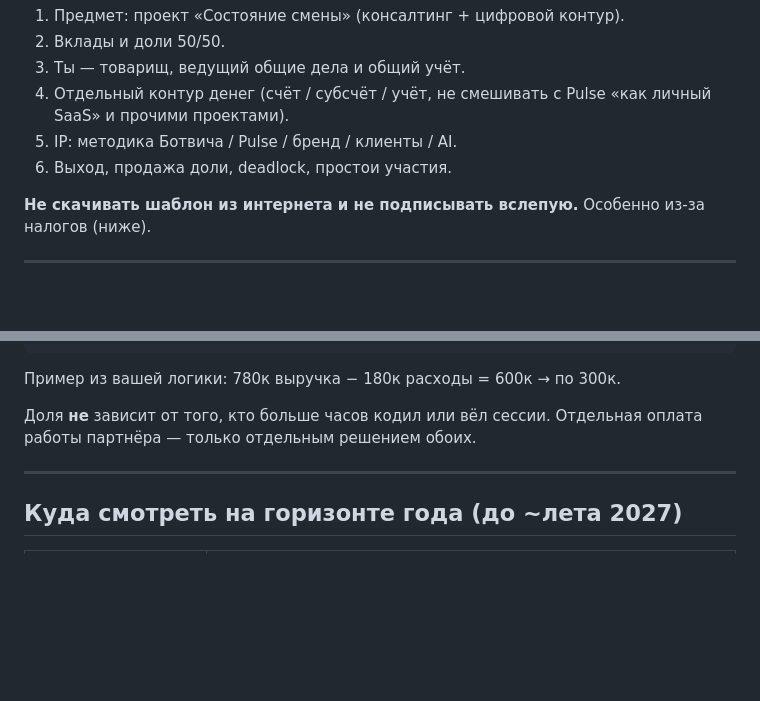
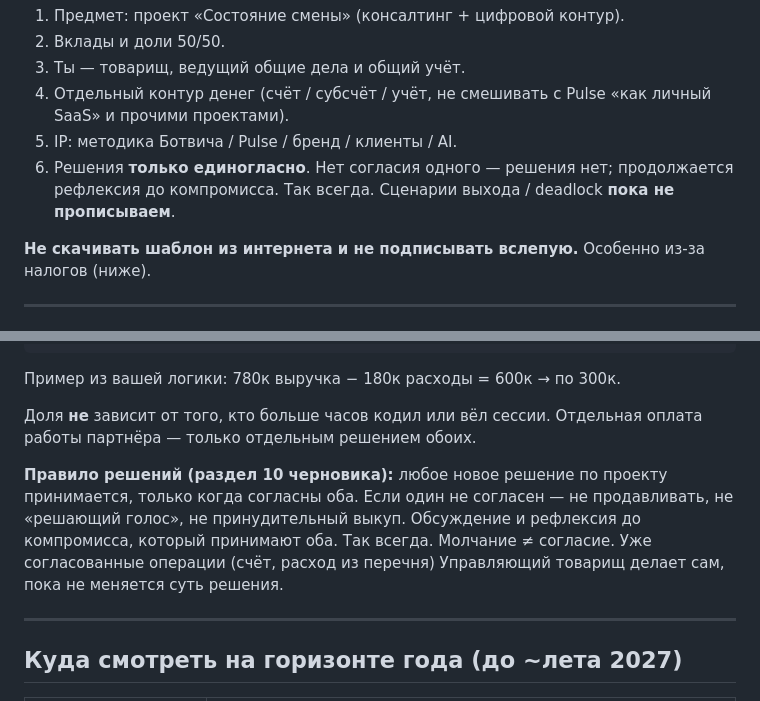
Before and after one commit to mrsergeyesmirnov-svg/-1, a Markdown page: docs/sostoyanie-smeny/partnership-memo.md, 2 parts joined by grey strips. Drawn GitHub-style; blank space fills up the shorter version.

```diff
--- a/docs/sostoyanie-smeny/partnership-memo.md
+++ b/docs/sostoyanie-smeny/partnership-memo.md
@@ -34,7 +34,7 @@
 3. Ты — товарищ, ведущий общие дела и общий учёт.
 4. Отдельный контур денег (счёт / субсчёт / учёт, не смешивать с Pulse «как личный SaaS» и прочими проектами).
 5. IP: методика Ботвича / Pulse / бренд / клиенты / AI.
-6. Выход, продажа доли, deadlock, простои участия.
+6. Решения **только единогласно**. Нет согласия одного — решения нет; продолжается рефлексия до компромисса. Так всегда. Сценарии выхода / deadlock **пока не прописываем**.
 
 **Не скачивать шаблон из интернета и не подписывать вслепую.** Особенно из‑за налогов (ниже).
 
@@ -100,6 +100,8 @@
 
 Доля **не** зависит от того, кто больше часов кодил или вёл сессии. Отдельная оплата работы партнёра — только отдельным решением обоих.
 
+**Правило решений (раздел 10 черновика):** любое новое решение по проекту принимается, только когда согласны оба. Если один не согласен — не продавливать, не «решающий голос», не принудительный выкуп. Обсуждение и рефлексия до компромисса, который принимают оба. Так всегда. Молчание ≠ согласие. Уже согласованные операции (счёт, расход из перечня) Управляющий товарищ делает сам, пока не меняется суть решения.
+
 ---
 
 ## Куда смотреть на горизонте года (до ~лета 2027)
```
Also changed, not shown: docs/sostoyanie-smeny/partnership-agreement-draft.md (+12 -25 lines).
